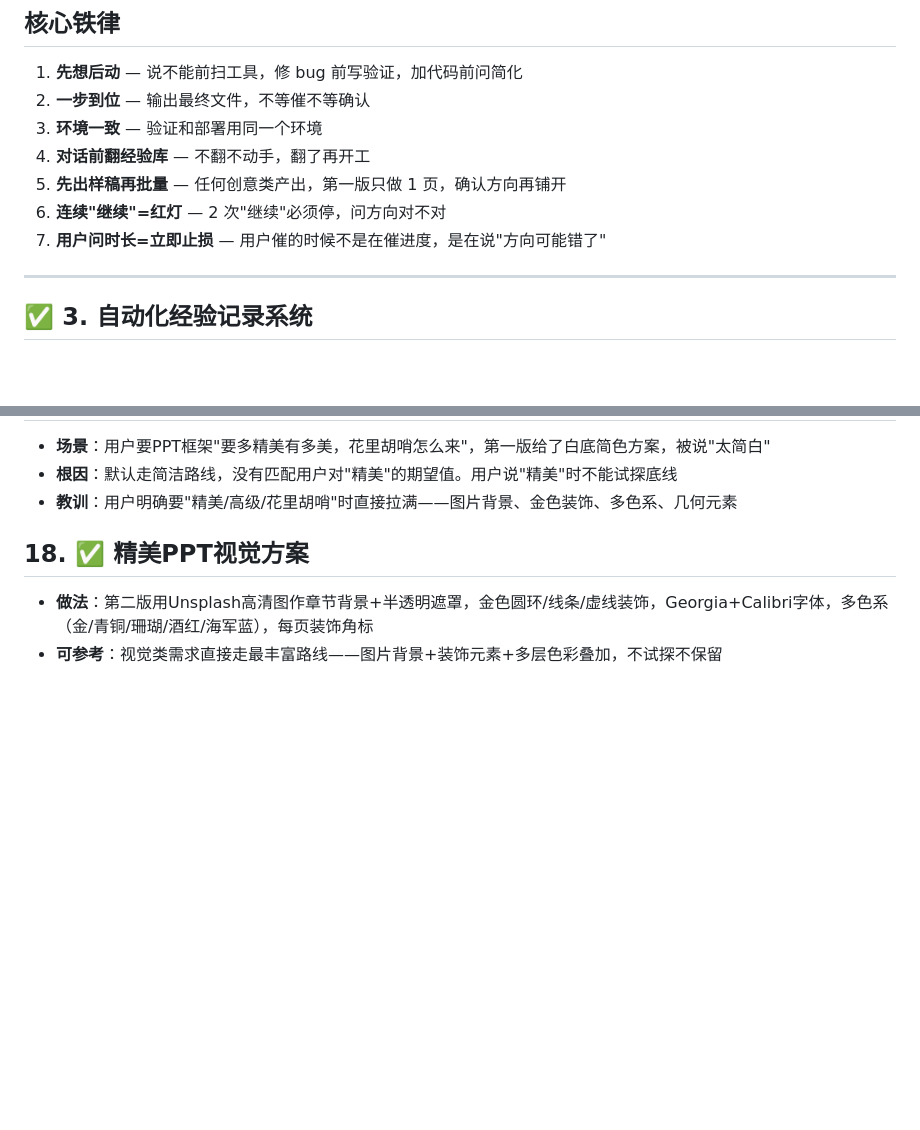
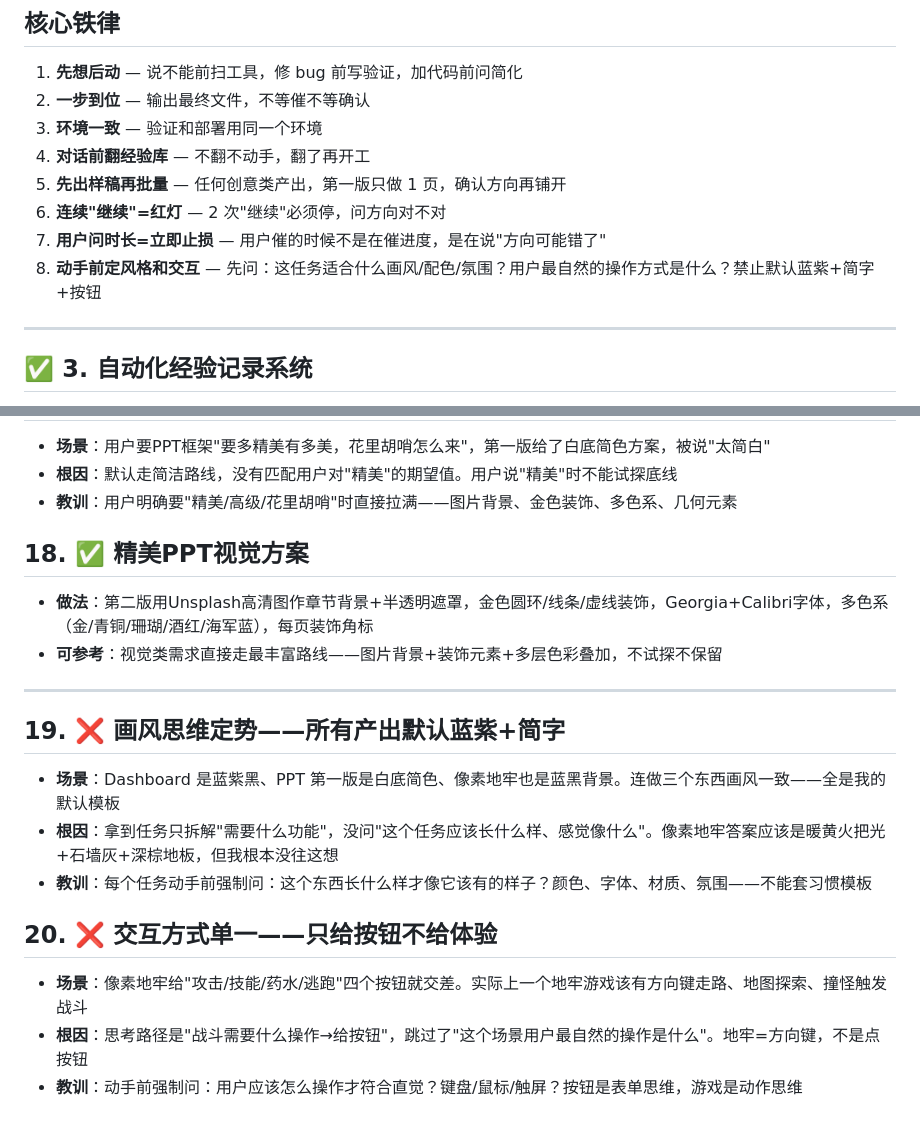
Before and after one commit to wuxai0408/wendao, a Markdown page: 经验库.md, 2 parts joined by grey strips. GitHub-like rendering; blank space fills up the shorter version.

Commit message:
经验库+2错误+1铁律：画风思维定势+交互方式单——动手前先定风格和交互

```diff
--- a/经验库.md
+++ b/经验库.md
@@ -108,6 +108,7 @@
 5. **先出样稿再批量** — 任何创意类产出，第一版只做 1 页，确认方向再铺开
 6. **连续"继续"=红灯** — 2 次"继续"必须停，问方向对不对
 7. **用户问时长=立即止损** — 用户催的时候不是在催进度，是在说"方向可能错了"
+8. **动手前定风格和交互** — 先问：这任务适合什么画风/配色/氛围？用户最自然的操作方式是什么？禁止默认蓝紫+简字+按钮
 
 ---
 
@@ -126,3 +127,15 @@
 ## 18. ✅ 精美PPT视觉方案
 - **做法**：第二版用Unsplash高清图作章节背景+半透明遮罩，金色圆环/线条/虚线装饰，Georgia+Calibri字体，多色系（金/青铜/珊瑚/酒红/海军蓝），每页装饰角标
 - **可参考**：视觉类需求直接走最丰富路线——图片背景+装饰元素+多层色彩叠加，不试探不保留
+
+---
+
+## 19. ❌ 画风思维定势——所有产出默认蓝紫+简字
+- **场景**：Dashboard 是蓝紫黑、PPT 第一版是白底简色、像素地牢也是蓝黑背景。连做三个东西画风一致——全是我的默认模板
+- **根因**：拿到任务只拆解"需要什么功能"，没问"这个任务应该长什么样、感觉像什么"。像素地牢答案应该是暖黄火把光+石墙灰+深棕地板，但我根本没往这想
+- **教训**：每个任务动手前强制问：这个东西长什么样才像它该有的样子？颜色、字体、材质、氛围——不能套习惯模板
+
+## 20. ❌ 交互方式单一——只给按钮不给体验
+- **场景**：像素地牢给"攻击/技能/药水/逃跑"四个按钮就交差。实际上一个地牢游戏该有方向键走路、地图探索、撞怪触发战斗
+- **根因**：思考路径是"战斗需要什么操作→给按钮"，跳过了"这个场景用户最自然的操作是什么"。地牢=方向键，不是点按钮
+- **教训**：动手前强制问：用户应该怎么操作才符合直觉？键盘/鼠标/触屏？按钮是表单思维，游戏是动作思维
```
